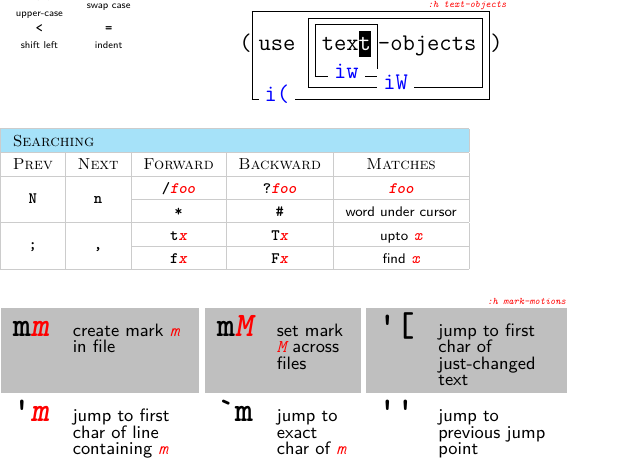
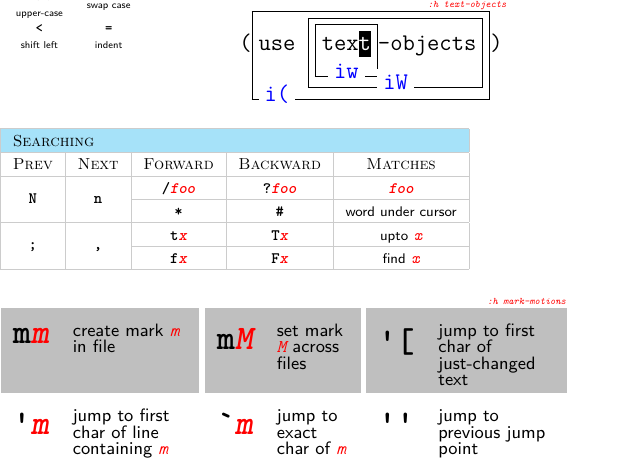
Before and after one commit to fish-face/vim-refpage, a LaTeX document (vim-refpage.tex): part of the page, cut so that both start at the same text. Compiled offline with pdfLaTeX.

Commit message:
Dropped cmd entries in cmdtable

```diff
--- a/vim-refpage.tex
+++ b/vim-refpage.tex
@@ -15,6 +15,7 @@
 \usepackage{tabulary}
 \usepackage{setspace}
 \geometry{margin=0pt}
+\usepackage{adjustbox}
 
 %%%% DEFINE \setbraceratio AND \resetbraceratio MACROS
 \usepackage{etoolbox}
@@ -54,6 +55,9 @@
 
 % Tabular environment with alternating row colours
 % Params: (as per a normal tabular)
+\newlength\smallex
+\small\setlength{\smallex}{1ex}
+\normalsize
 \newenvironment{coltabular}[2][c]
 	{\rowcolors{1}{cyan!35}{white}\begin{tabular}[#1]{#2}}
 	{\end{tabular}\rowcolors{1}{white}{white}}
@@ -72,7 +76,7 @@
 	{\rowcolors{1}{gray!50}{white}%
 	 \setlength{\extrarowheight}{6pt}%
 	 \arrayrulecolor{white}%
-	 \tabulary{\linewidth}{*#2{|>{\setsize8\cmdstyle}c>{\setsize4\setstretch{0.75}}L|}}}
+	 \tabulary{\linewidth}{*#2{|>{\begin{adjustbox}{raise=\smallex-\height}\setsize8\cmdstyle}c<{\end{adjustbox}}>{\setsize4\setstretch{0.75}}L|}}}
 	{\endtabulary\rowcolors{1}{white}{white}}
 
 \parindent0pt
@@ -245,7 +249,7 @@
 		m\egcmdstyle{M} & set mark {\egcmdstyle M} across files &
 		\textquotesingle[ & jump to first char of just-changed text \\
 		\textquotesingle\egcmdstyle{m} & jump to first char of line containing \egcmdstyle m &
-		\`\egcmdstyle m & jump to exact char of \egcmdstyle m &
+		\`{}\egcmdstyle m & jump to exact char of \egcmdstyle m &
 		\textquotesingle\textquotesingle & jump to previous jump point
 	\end{cmdtable}
 }{mark-motions}
```
